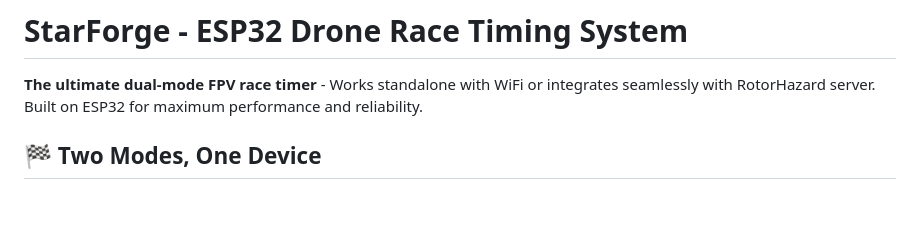
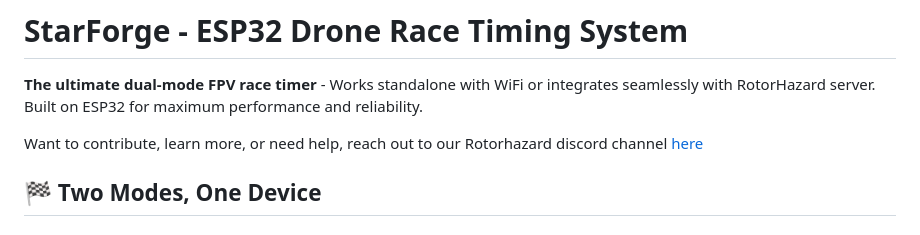
Before and after one commit to RaceFPV/StarForgeOS, a Markdown page: README.md, the part around the change. Drawn GitHub-style; blank space fills up the shorter version.

Commit message:
add discord link to readme

```diff
--- a/README.md
+++ b/README.md
@@ -1,6 +1,8 @@
 # StarForge - ESP32 Drone Race Timing System
 
 **The ultimate dual-mode FPV race timer** - Works standalone with WiFi or integrates seamlessly with RotorHazard server. Built on ESP32 for maximum performance and reliability.
+
+Want to contribute, learn more, or need help, reach out to our Rotorhazard discord channel [here](https://discord.gg/Ep8sqJmh9d)
 
 ## 🏁 Two Modes, One Device
 
```
